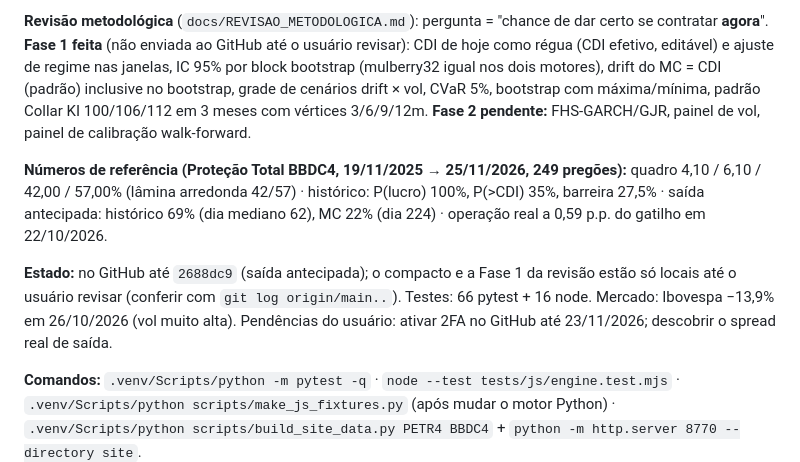
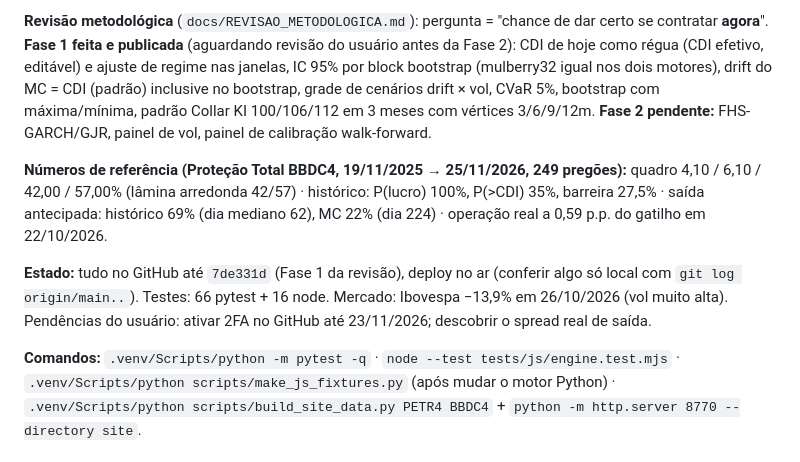
Before and after one commit to viniciusmarquesserpeloni-commits/estruturadas-sim, a Markdown page: docs/COMPACTO.md, the part around the change. Rendered like a GitHub page.

```diff
--- a/docs/COMPACTO.md
+++ b/docs/COMPACTO.md
@@ -40,7 +40,7 @@ barreira, vol realizada 63d + 3 pts, **calibrada ao preço pago** (offset do dia
 resultado (histórico separado por CDI ≤ 8%, 8–12%, > 12%).
 
 **Revisão metodológica** (`docs/REVISAO_METODOLOGICA.md`): pergunta = "chance de dar certo se contratar **agora**".
-**Fase 1 feita** (não enviada ao GitHub até o usuário revisar): CDI de hoje como régua (CDI efetivo, editável) e
+**Fase 1 feita e publicada** (aguardando revisão do usuário antes da Fase 2): CDI de hoje como régua (CDI efetivo, editável) e
 ajuste de regime nas janelas, IC 95% por block bootstrap (mulberry32 igual nos dois motores), drift do MC = CDI
 (padrão) inclusive no bootstrap, grade de cenários drift × vol, CVaR 5%, bootstrap com máxima/mínima, padrão
 Collar KI 100/106/112 em 3 meses com vértices 3/6/9/12m. **Fase 2 pendente:** FHS-GARCH/GJR, painel de vol,
@@ -51,8 +51,8 @@ painel de calibração walk-forward.
 antecipada: histórico 69% (dia mediano 62), MC 22% (dia 224) · operação real a 0,59 p.p. do gatilho em
 22/10/2026.
 
-**Estado:** no GitHub até `2688dc9` (saída antecipada); o compacto e a Fase 1 da revisão estão só locais até o
-usuário revisar (conferir com `git log origin/main..`). Testes: 66 pytest + 16 node. Mercado: Ibovespa −13,9% em 26/10/2026 (vol muito alta). Pendências do usuário: ativar 2FA no GitHub até 23/11/2026; descobrir o spread real de saída.
+**Estado:** tudo no GitHub até `7de331d` (Fase 1 da revisão), deploy no ar (conferir algo só local com
+`git log origin/main..`). Testes: 66 pytest + 16 node. Mercado: Ibovespa −13,9% em 26/10/2026 (vol muito alta). Pendências do usuário: ativar 2FA no GitHub até 23/11/2026; descobrir o spread real de saída.
 
 **Comandos:** `.venv/Scripts/python -m pytest -q` · `node --test tests/js/engine.test.mjs` ·
 `.venv/Scripts/python scripts/make_js_fixtures.py` (após mudar o motor Python) ·
```
Also changed, not shown: docs/CONTEXTO_DO_PROJETO.md (+6 -6 lines).
